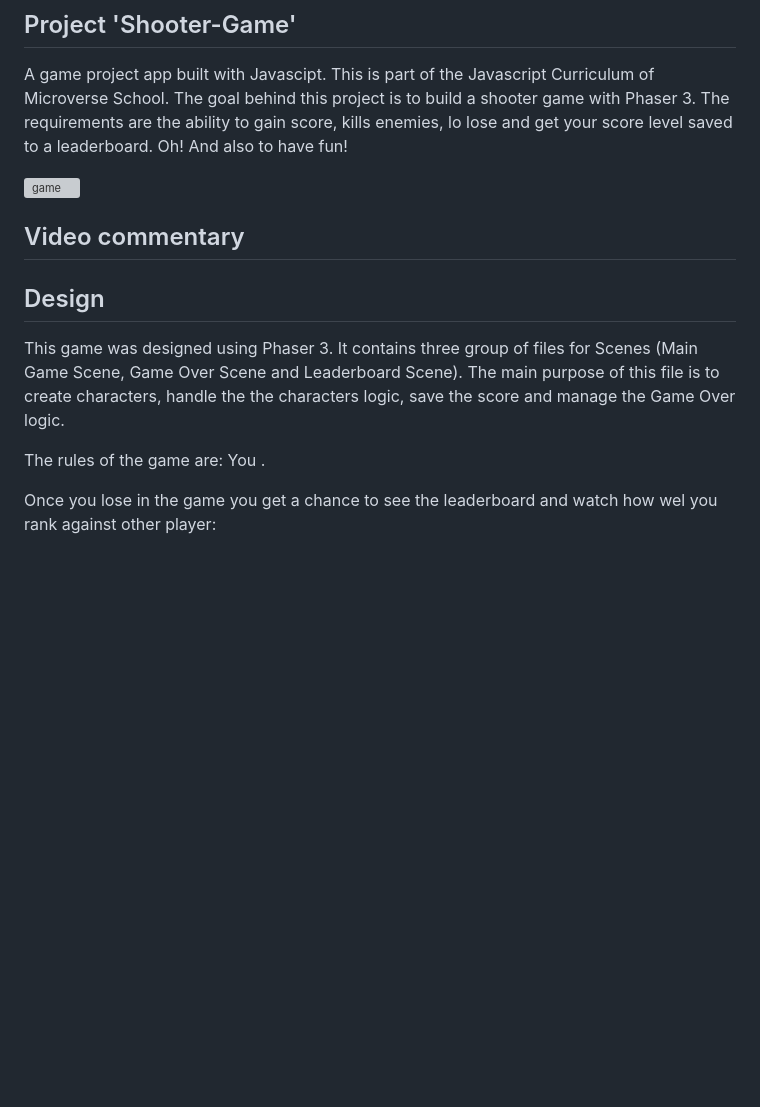
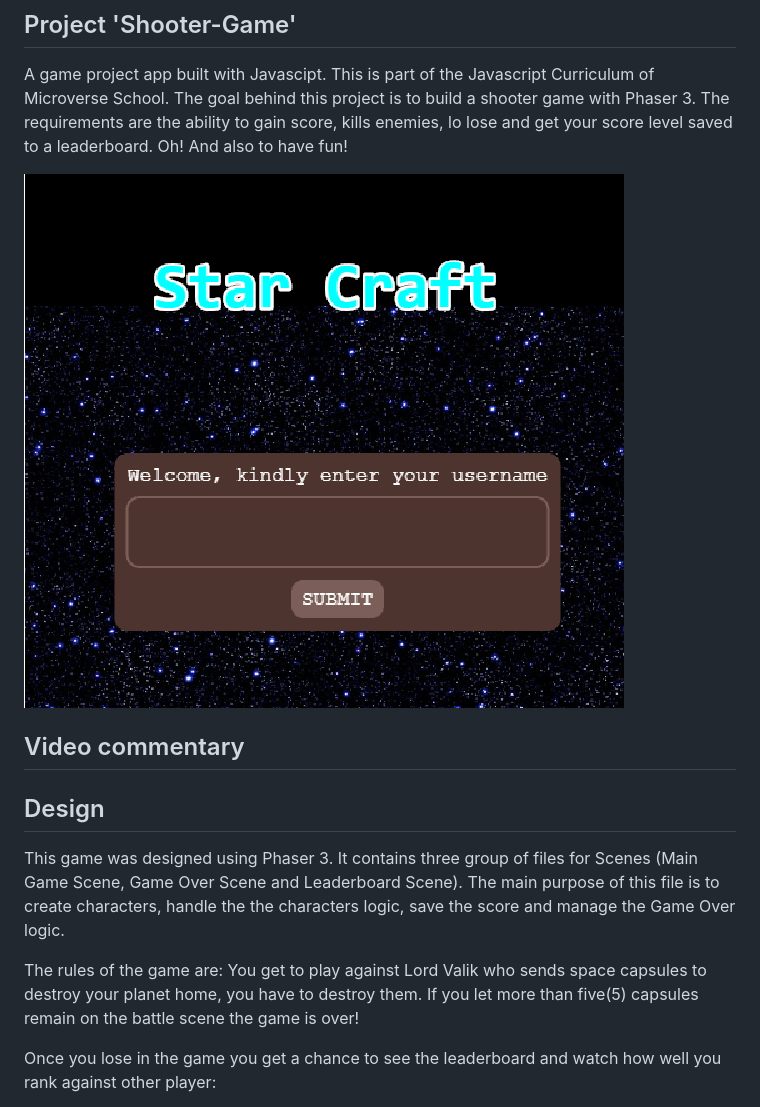
Before and after one commit to mikenath223/Shooter-Game, a Markdown page: README.md, the part around one of its changes. Drawn GitHub-style; pictures changed too: assets/images/introscene.png (added); blank space fills up the shorter version; grey boxes are pictures that could not be loaded.

```diff
--- a/README.md
+++ b/README.md
@@ -34,7 +34,7 @@ A shooter game created with Phaser.js.
 A game project app built with Javascipt. This is part of the Javascript Curriculum of Microverse School. The goal behind this project is to build a shooter game with Phaser 3. The requirements are the ability to gain score, kills enemies, lo lose and get your score level saved to a leaderboard. Oh! And also to have fun!
 
 
-![game](assets/images/game.png)
+![game](assets/images/introscene.png)
 
 ## Video commentary
 
@@ -45,8 +45,8 @@ Go here: https://www.loom.com/share/55f6e17adf594a33a778f9c6f60b09f8 -->
 ## Design
 This game was designed using Phaser 3. It contains three group of files for Scenes (Main Game Scene, Game Over Scene and Leaderboard Scene). The main purpose of this file is to create characters, handle the the characters logic, save the score and manage the Game Over logic.
 
-The rules of the game are: You .
+The rules of the game are: You get to play against Lord Valik who sends space capsules to destroy your planet home, you have to destroy them. If you let more than five(5) capsules remain on the battle scene the game is over!
 
-Once you lose in the game you get a chance to see the leaderboard and watch how wel you rank against other player:
+Once you lose in the game you get a chance to see the leaderboard and watch how well you rank against other player:
 
 
```
Also changed, not shown: other parts of README.md (+3 -3 lines), assets/images/overscene.png (added), assets/images/playscene.png (added), 1 other file.
